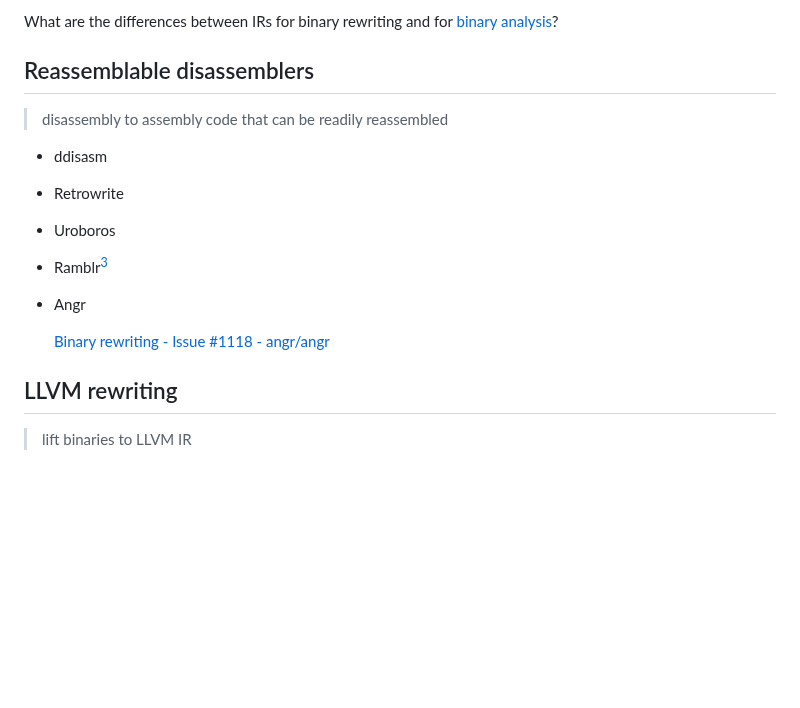
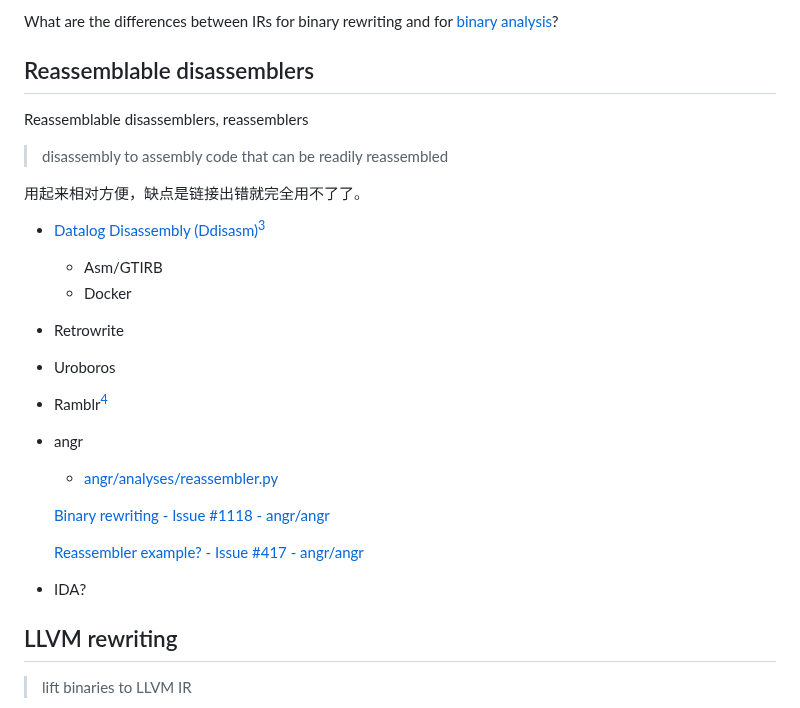
Before and after one commit to Chaoses-Ib/FormalLanguages, a Markdown page: Program/Rewriting/README.md, the part around one of its changes. Drawn GitHub-style; blank space fills up the shorter version.

Commit message:
Program: Rewriting: Reassemblers: Update Ddisasm and angr

```diff
--- a/Program/Rewriting/README.md
+++ b/Program/Rewriting/README.md
@@ -42,15 +42,25 @@ e9patch 这种只进行 jmp 修改的兼容性最好，但是只能用来加代
 What are the differences between IRs for binary rewriting and for [binary analysis](../Analysis/IR/README.md#binary-analysis)?
 
 ## Reassemblable disassemblers
+Reassemblable disassemblers, reassemblers
+
 > disassembly to assembly code that can be readily reassembled
 
-- ddisasm
+用起来相对方便，缺点是链接出错就完全用不了了。
+
+- [Datalog Disassembly (Ddisasm)](https://github.com/GrammaTech/ddisasm)[^flores-montoyaDatalogDisassembly2020]
+  - Asm/GTIRB
+  - Docker
 - Retrowrite
 - Uroboros
 - Ramblr[^wangRamblrMakingReassembly2017a]
-- Angr
+- angr
+  - [angr/analyses/reassembler.py](https://github.com/angr/angr/blob/master/angr/analyses/reassembler.py)
 
   [Binary rewriting - Issue #1118 - angr/angr](https://github.com/angr/angr/issues/1118)
+
+  [Reassembler example? - Issue #417 - angr/angr](https://github.com/angr/angr/issues/417)
+- IDA?
 
 ## LLVM rewriting
 > lift binaries to LLVM IR
```
Also changed, not shown: other parts of Program/Rewriting/README.md (+1 -0 lines), 1 other file.
